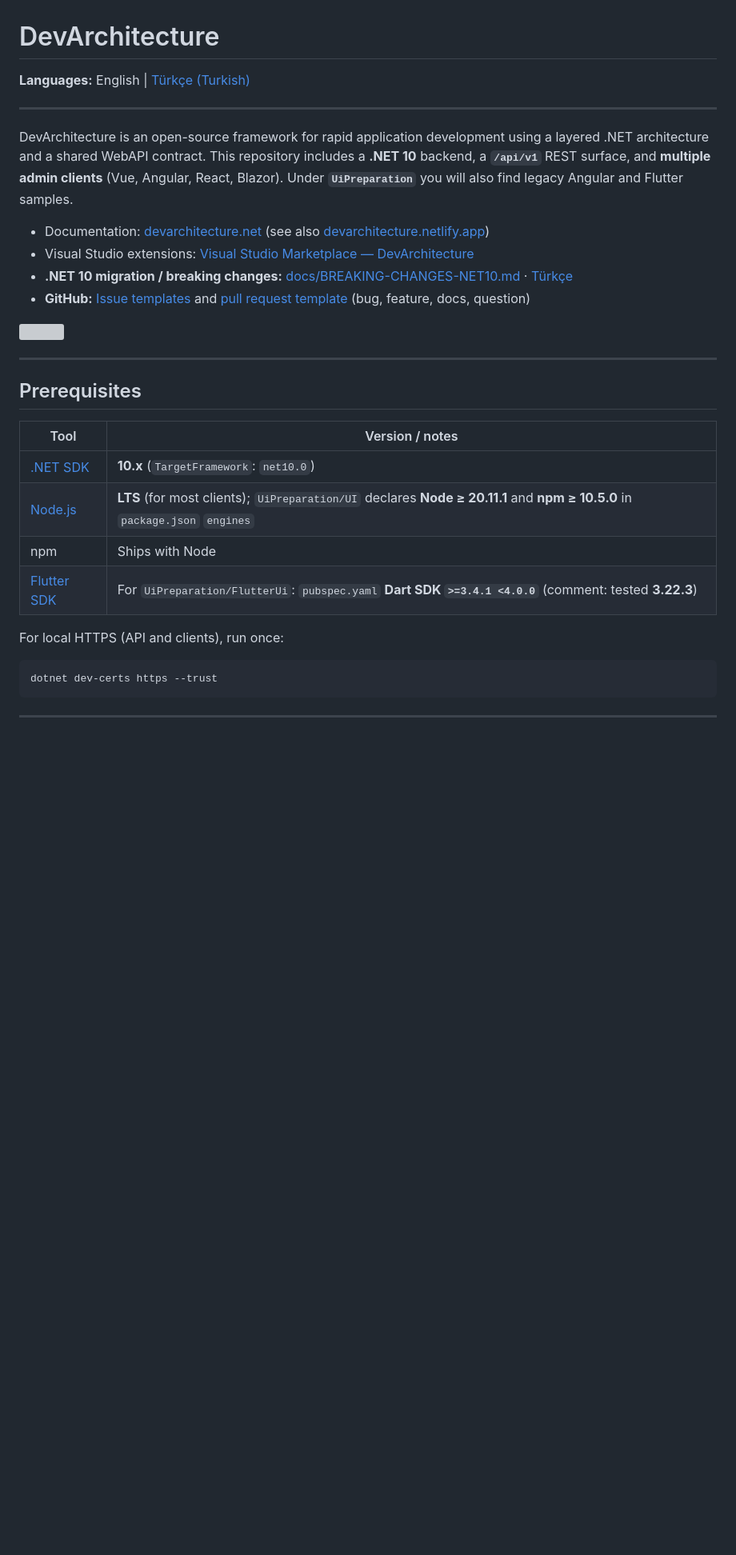
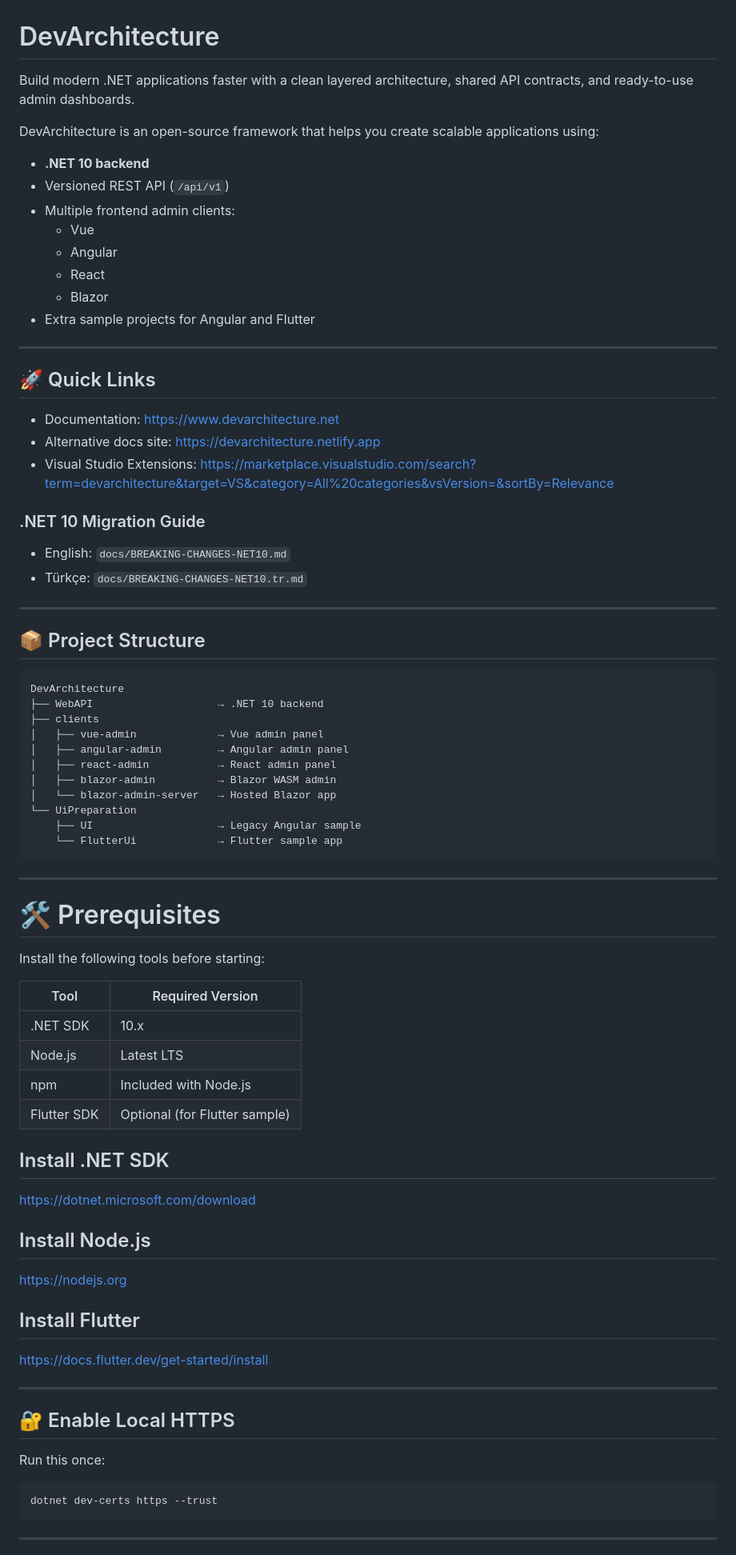
Before and after one commit to DevArchitecture/DevArchitecture, a Markdown page: README.md, the part around one of its changes. Shown at 80% size. Rendered like a GitHub page; blank space fills up the shorter version; grey boxes are pictures that could not be loaded.

````diff
--- a/README.md
+++ b/README.md
@@ -1,30 +1,80 @@
 # DevArchitecture
 
-**Languages:** English | [Türkçe (Turkish)](README.tr.md)
+Build modern .NET applications faster with a clean layered architecture, shared API contracts, and ready-to-use admin dashboards.
+
+DevArchitecture is an open-source framework that helps you create scalable applications using:
+
+- **.NET 10 backend**
+- Versioned REST API (`/api/v1`)
+- Multiple frontend admin clients:
+  - Vue
+  - Angular
+  - React
+  - Blazor
+- Extra sample projects for Angular and Flutter
 
 ---
 
-DevArchitecture is an open-source framework for rapid application development using a layered .NET architecture and a shared WebAPI contract. This repository includes a **.NET 10** backend, a **`/api/v1`** REST surface, and **multiple admin clients** (Vue, Angular, React, Blazor). Under **`UiPreparation`** you will also find legacy Angular and Flutter samples.
+## 🚀 Quick Links
 
-- Documentation: [devarchitecture.net](https://www.devarchitecture.net) (see also [devarchitecture.netlify.app](https://devarchitecture.netlify.app/))
-- Visual Studio extensions: [Visual Studio Marketplace — DevArchitecture](https://marketplace.visualstudio.com/search?term=devarchitecture&target=VS&category=All%20categories&vsVersion=&sortBy=Relevance)
-- **.NET 10 migration / breaking changes:** [docs/BREAKING-CHANGES-NET10.md](docs/BREAKING-CHANGES-NET10.md) · [Türkçe](docs/BREAKING-CHANGES-NET10.tr.md)
-- **GitHub:** [Issue templates](.github/ISSUE_TEMPLATE/) and [pull request template](.github/pull_request_template.md) (bug, feature, docs, question)
+- Documentation: https://www.devarchitecture.net
+- Alternative docs site: https://devarchitecture.netlify.app
+- Visual Studio Extensions:
+  https://marketplace.visualstudio.com/search?term=devarchitecture&target=VS&category=All%20categories&vsVersion=&sortBy=Relevance
 
-![](https://www.devarchitecture.net/assets/images/image1-ce8537e256c57d119ad5559b6217d4c9.png)
+### .NET 10 Migration Guide
+
+- English: `docs/BREAKING-CHANGES-NET10.md`
+- Türkçe: `docs/BREAKING-CHANGES-NET10.tr.md`
 
 ---
 
-## Prerequisites
+## 📦 Project Structure
 
-| Tool | Version / notes |
-|------|------------------|
-| [.NET SDK](https://dotnet.microsoft.com/download) | **10.x** (`TargetFramework`: `net10.0`) |
-| [Node.js](https://nodejs.org/) | **LTS** (for most clients); `UiPreparation/UI` declares **Node ≥ 20.11.1** and **npm ≥ 10.5.0** in `package.json` `engines` |
-| npm | Ships with Node |
-| [Flutter SDK](https://docs.flutter.dev/get-started/install) | For `UiPreparation/FlutterUi`: `pubspec.yaml` **Dart SDK `>=3.4.1 <4.0.0`** (comment: tested **3.22.3**) |
+```text
+DevArchitecture
+├── WebAPI                    → .NET 10 backend
+├── clients
+│   ├── vue-admin             → Vue admin panel
+│   ├── angular-admin         → Angular admin panel
+│   ├── react-admin           → React admin panel
+│   ├── blazor-admin          → Blazor WASM admin
+│   └── blazor-admin-server   → Hosted Blazor app
+└── UiPreparation
+    ├── UI                    → Legacy Angular sample
+    └── FlutterUi             → Flutter sample app
+```
 
-For local HTTPS (API and clients), run once:
+---
+
+# 🛠 Prerequisites
+
+Install the following tools before starting:
+
+| Tool | Required Version |
+|---|---|
+| .NET SDK | 10.x |
+| Node.js | Latest LTS |
+| npm | Included with Node.js |
+| Flutter SDK | Optional (for Flutter sample) |
+
+## Install .NET SDK
+
+https://dotnet.microsoft.com/download
+
+## Install Node.js
+
+https://nodejs.org
+
+## Install Flutter
+
+https://docs.flutter.dev/get-started/install
+
+---
+
+## 🔐 Enable Local HTTPS
+
+Run this once:
 
 ```bash
 dotnet dev-certs https --trust
````
Also changed, not shown: other parts of README.md (+226 -113 lines).
